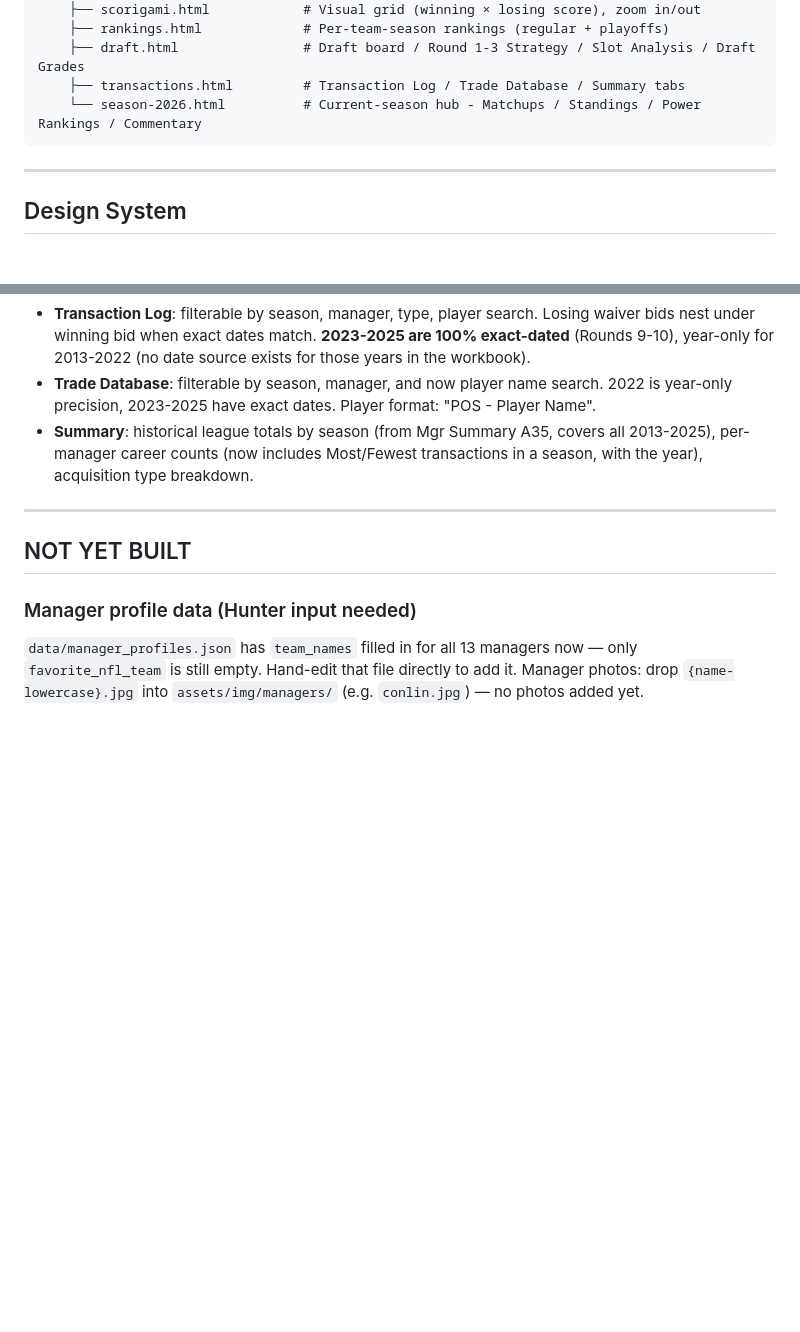
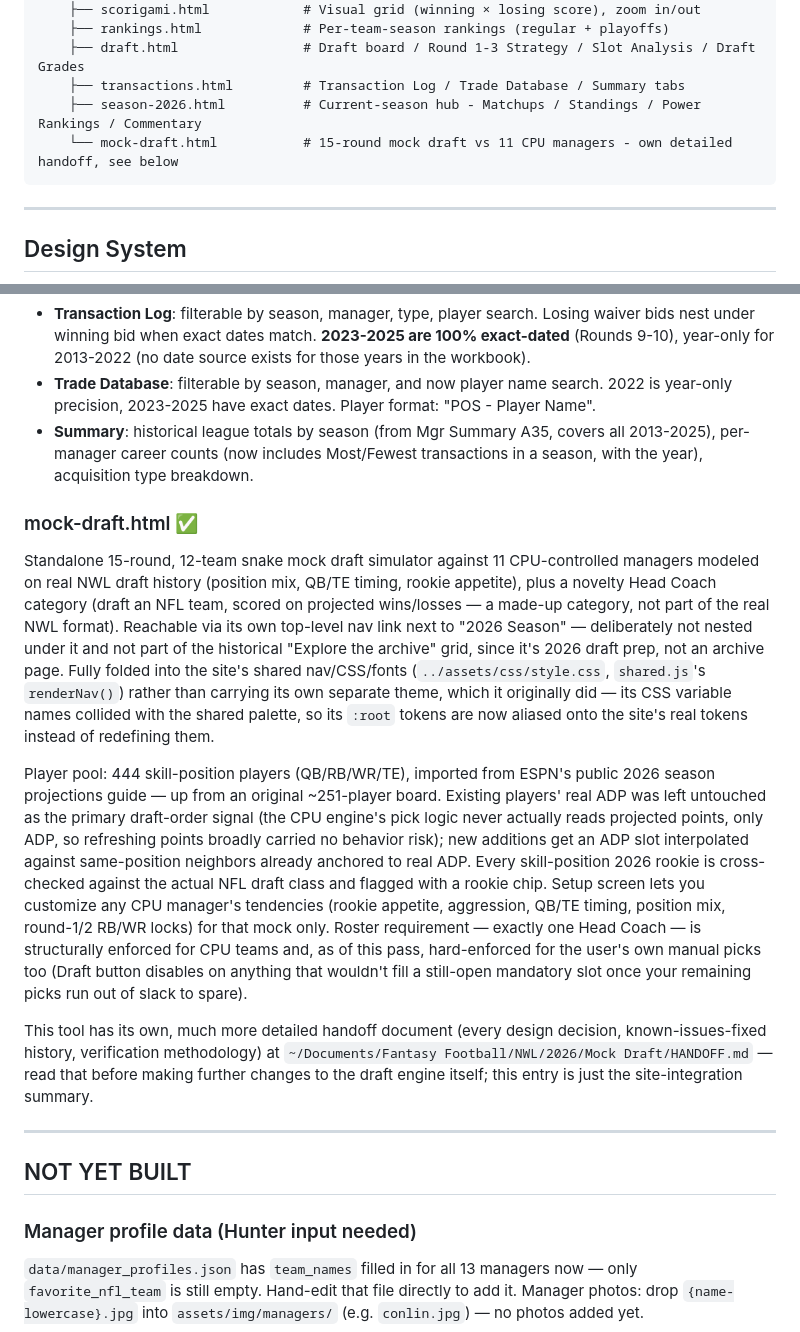
Before and after one commit to hunterzogg/nwl_site, a Markdown page: HANDOFF.md, 2 parts joined by grey strips. Drawn GitHub-style; blank space fills up the shorter version.

Commit message:
Document mock-draft.html in the site handoff
Adds a Pages - Current State entry summarizing the shared-nav/theme
integration, the 444-player ESPN import, rookie labeling, and the
per-team Head Coach requirement now covering the user's own picks too
- pointing to the tool's own separate, more detailed handoff for the
draft-engine internals.

Co-Authored-By: Claude Sonnet 5 <noreply@anthropic.com>

````diff
--- a/HANDOFF.md
+++ b/HANDOFF.md
@@ -71,7 +71,8 @@ nwl_site/
     ├── rankings.html             # Per-team-season rankings (regular + playoffs)
     ├── draft.html                # Draft board / Round 1-3 Strategy / Slot Analysis / Draft Grades
     ├── transactions.html         # Transaction Log / Trade Database / Summary tabs
-    └── season-2026.html          # Current-season hub - Matchups / Standings / Power Rankings / Commentary
+    ├── season-2026.html          # Current-season hub - Matchups / Standings / Power Rankings / Commentary
+    └── mock-draft.html           # 15-round mock draft vs 11 CPU managers - own detailed handoff, see below
 ```
 
 ---
@@ -137,6 +138,13 @@ Three tabs:
 - **Transaction Log**: filterable by season, manager, type, player search. Losing waiver bids nest under winning bid when exact dates match. **2023-2025 are 100% exact-dated** (Rounds 9-10), year-only for 2013-2022 (no date source exists for those years in the workbook).
 - **Trade Database**: filterable by season, manager, and now player name search. 2022 is year-only precision, 2023-2025 have exact dates. Player format: "POS - Player Name".
 - **Summary**: historical league totals by season (from Mgr Summary A35, covers all 2013-2025), per-manager career counts (now includes Most/Fewest transactions in a season, with the year), acquisition type breakdown.
+
+### mock-draft.html ✅
+Standalone 15-round, 12-team snake mock draft simulator against 11 CPU-controlled managers modeled on real NWL draft history (position mix, QB/TE timing, rookie appetite), plus a novelty Head Coach category (draft an NFL team, scored on projected wins/losses — a made-up category, not part of the real NWL format). Reachable via its own top-level nav link next to "2026 Season" — deliberately not nested under it and not part of the historical "Explore the archive" grid, since it's 2026 draft prep, not an archive page. Fully folded into the site's shared nav/CSS/fonts (`../assets/css/style.css`, `shared.js`'s `renderNav()`) rather than carrying its own separate theme, which it originally did — its CSS variable names collided with the shared palette, so its `:root` tokens are now aliased onto the site's real tokens instead of redefining them.
+
+Player pool: 444 skill-position players (QB/RB/WR/TE), imported from ESPN's public 2026 season projections guide — up from an original ~251-player board. Existing players' real ADP was left untouched as the primary draft-order signal (the CPU engine's pick logic never actually reads projected points, only ADP, so refreshing points broadly carried no behavior risk); new additions get an ADP slot interpolated against same-position neighbors already anchored to real ADP. Every skill-position 2026 rookie is cross-checked against the actual NFL draft class and flagged with a rookie chip. Setup screen lets you customize any CPU manager's tendencies (rookie appetite, aggression, QB/TE timing, position mix, round-1/2 RB/WR locks) for that mock only. Roster requirement — exactly one Head Coach — is structurally enforced for CPU teams and, as of this pass, hard-enforced for the user's own manual picks too (Draft button disables on anything that wouldn't fill a still-open mandatory slot once your remaining picks run out of slack to spare).
+
+This tool has its own, much more detailed handoff document (every design decision, known-issues-fixed history, verification methodology) at `~/Documents/Fantasy Football/NWL/2026/Mock Draft/HANDOFF.md` — read that before making further changes to the draft engine itself; this entry is just the site-integration summary.
 
 ---
 
````
